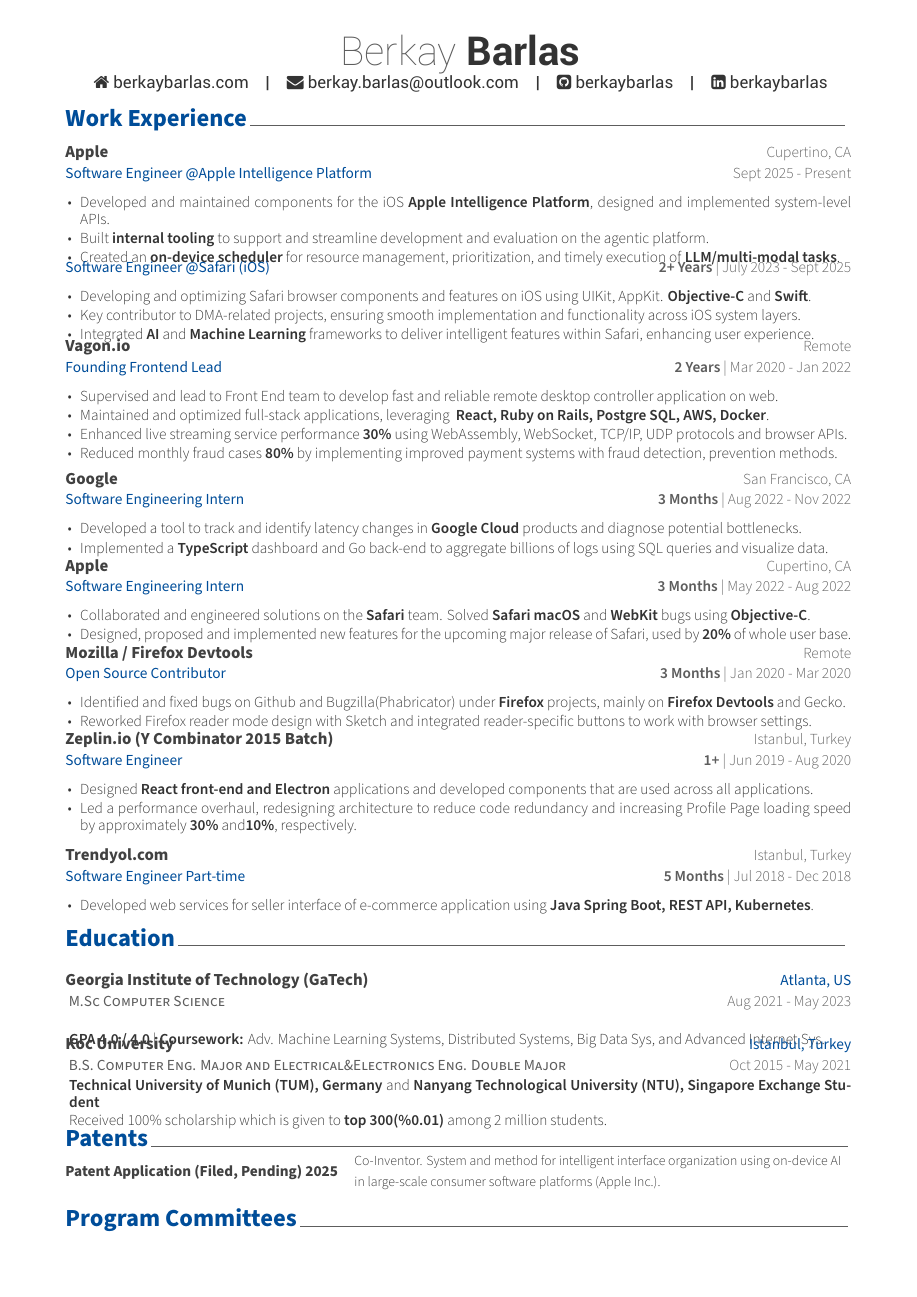
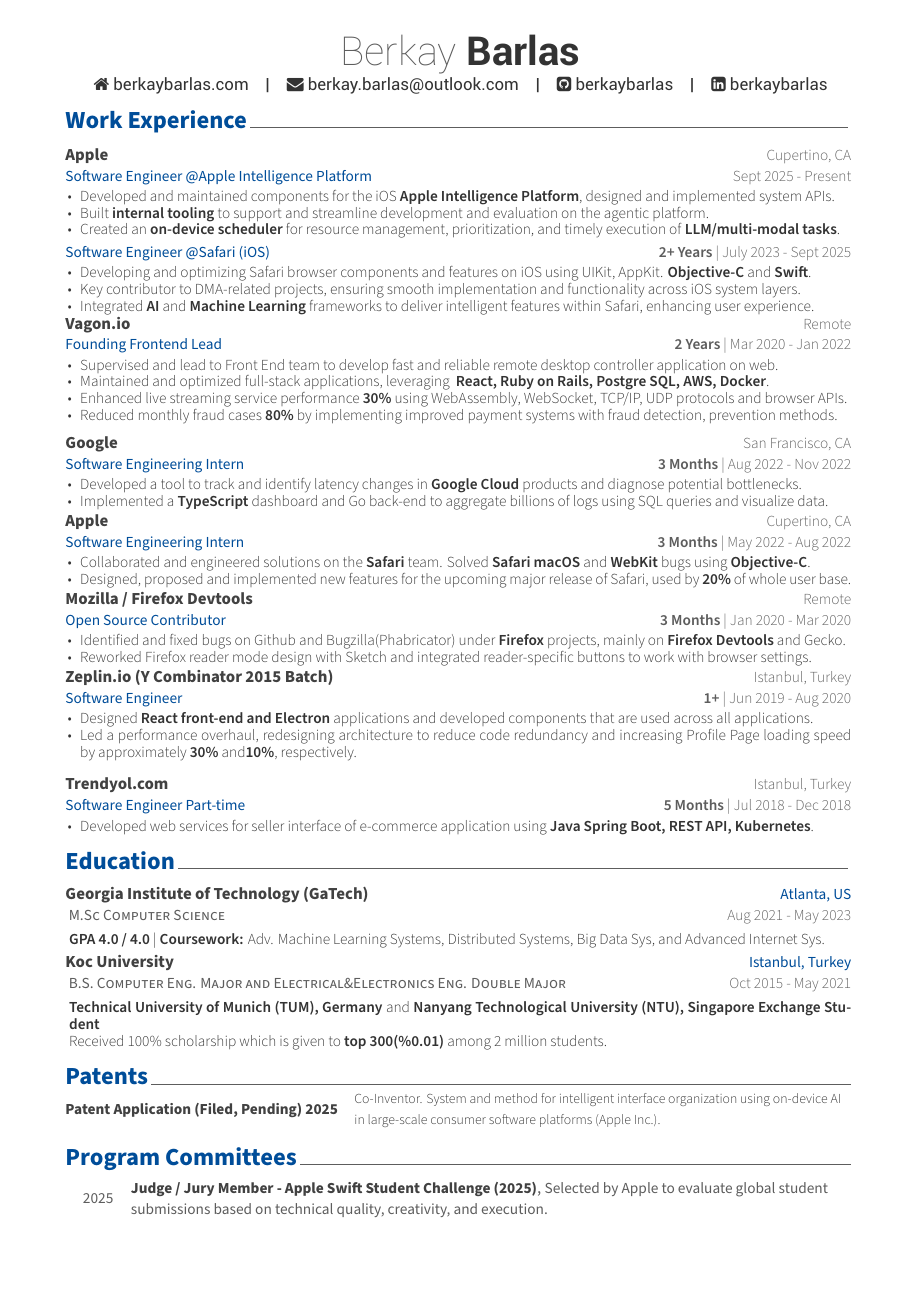
Before and after one commit to berkaybarlas/Compressed-CV, a LaTeX CV (resume.tex, which reads awesome-cv.cls, resume/education.tex, resume/experience.tex): page 1 of 3 before the commit and page 1 of 2 after it. Compiled offline with XeLaTeX.

Commit message:
Fix layout issues

```diff
--- a/awesome-cv.cls
+++ b/awesome-cv.cls
@@ -149,16 +149,49 @@
 \definecolor{awesome-concrete}{HTML}{95A5A6}
 \definecolor{awesome-darknight}{HTML}{131A28}
 \colorlet{awesome}{awesome-red}
+\definecolor{acvdebugsectionskip}{HTML}{FFE9B3}
+\definecolor{acvdebugsectiontitle}{HTML}{D6E6FF}
+\definecolor{acvdebugsectionrule}{HTML}{FFD7E0}
+\definecolor{acvdebugsectioncontent}{HTML}{E2F3ED}
 
 % Boolean value to switch section color highlighting
 \newbool{acvSectionColorHighlight}
 \setbool{acvSectionColorHighlight}{false}
+
+% Boolean value to switch section debug backgrounds
+\newbool{acvDebugSectionBlocks}
+\setbool{acvDebugSectionBlocks}{false}
 
 % Awesome section color
 \def\@sectioncolor#1#2#3{%
   \ifbool{acvSectionColorHighlight}{{\color{awesome}#1#2#3}}{#1#2#3}%
   % Single color
   \color{awesome}
+}
+
+% Helpers to visualize spacing/layout when debugging a section
+\newcommand{\acvsectiondebugtrue}{\setbool{acvDebugSectionBlocks}{true}}
+\newcommand{\acvsectiondebugfalse}{\setbool{acvDebugSectionBlocks}{false}}
+\newcommand{\acvDebugVSpace}[1]{%
+  \ifbool{acvDebugSectionBlocks}{%
+    {\noindent\color{acvdebugsectionskip}\rule{\linewidth}{#1}}\par\vspace{-#1}%
+  }{}%
+  \vspace{#1}%
+}
+\newcommand{\acvDebugInline}[2]{%
+  \ifbool{acvDebugSectionBlocks}{%
+    {\begingroup\setlength{\fboxsep}{1pt}\colorbox{#1}{#2}\endgroup}%
+  }{#2}%
+}
+\newcommand{\acvDebugContentStart}{%
+  \ifbool{acvDebugSectionBlocks}{%
+    \begin{tcolorbox}[colback=acvdebugsectioncontent, boxrule=0pt, boxsep=0pt, left=0pt, right=0pt, top=0pt, bottom=0pt, arc=0pt, enlarge left by=0pt, enlarge right by=0pt]
+  }{}%
+}
+\newcommand{\acvDebugContentEnd}{%
+  \ifbool{acvDebugSectionBlocks}{%
+    \end{tcolorbox}
+  }{}%
 }
 
 
@@ -554,28 +587,31 @@
 % Define a section for CV
 % Usage: \cvsection{<section-title>}
 \newcommand{\cvsection}[1]{%
-  \vspace{\acvSectionTopSkip}
+  \par\vspace{\acvSectionTopSkip}
   \sectionstyle{#1}
   \phantomsection
-  \color{gray}\vhrulefill{0.7pt}
+  \color{gray}\vhrulefill{0.7pt}%
+  \nopagebreak[4]%
 }
 
 % Define a subsection for CV
 % Usage: \cvsubsection{<subsection-title>}
 \newcommand{\cvsubsection}[1]{%
-  \vspace{\acvSectionContentTopSkip}
+  \acvDebugVSpace{\acvSectionContentTopSkip}
   \vspace{-1mm}
-  \subsectionstyle{#1}
+  \acvDebugInline{acvdebugsectiontitle}{\subsectionstyle{#1}}
   \phantomsection
 }
 
 % Define a paragraph for CV
 \newenvironment{cvparagraph}{%
-  \vspace{\acvSectionContentTopSkip}
-  \vspace{-1mm}
+  \acvDebugVSpace{\acvSectionContentTopSkip}
+  \vspace{-3mm}
+  \acvDebugContentStart
   \paragraphstyle
 }{%
   \par
+  \acvDebugContentEnd
   \vspace{2mm}
 }
 
@@ -623,19 +659,17 @@
   \begin{tabular*}{\textwidth}{@{\extracolsep{\fill}} L{\textwidth - 4.5cm} R{4.5cm}}
     % --- Shared Header (Company/Title & Location) ---
     \entrytitlestyle{#2} & \entrydatestyle{#3} \\
-
     % --- First Position ---
     \entrylocationstyle{#1} & \entrydatestyle{#4} \\
-    \multicolumn{2}{L{\textwidth}}{\descriptionstyle{#5}} \\
-
-    % --- Visual Spacing between positions (Optional: adjust 1.5ex to preference) ---
-    \multicolumn{2}{c}{} \\ [-1.5em]
-
+    \multicolumn{2}{L{\textwidth}}{\descriptionstyle{#5}}
+  \end{tabular*}%
+  \vspace{0.0mm}
+  \begin{tabular*}{\textwidth}{@{\extracolsep{\fill}} L{\textwidth - 4.5cm} R{4.5cm}}
     % --- Second Position ---
     \entrylocationstyle{#6} & \entrydatestyle{#7} \\
     \multicolumn{2}{L{\textwidth}}{\descriptionstyle{#8}}
   \end{tabular*}%
-  \vspace{-1mm}
+  \vspace{-1.0mm}
 }
 
 \newcommand*{\cvexpentry}[5]{%
@@ -648,7 +682,7 @@
       \entrylocationstyle{#1} & \entrydatestyle{#4} \\}
     \multicolumn{2}{L{\textwidth}}{\descriptionstyle{#5}}
   \end{tabular*}%
-  \vspace{0.5mm}
+  \vspace{-0.5mm}
 }
 % Define an entry of cv information for extensive information
 % Usage: \cventry{<position>}{<title>}{<location>}{<date>}{<description>}
@@ -708,7 +742,8 @@
 
 % Define an environment for opencvhonor
 \newenvironment{cvopenhonors}{%
-  \vspace{\acvSectionContentTopSkip}
+  \acvDebugVSpace{\acvSectionContentTopSkip}
+  \acvDebugContentStart
   \begin{center}
     \setlength\tabcolsep{0pt}
     \setlength{\extrarowheight}{0pt}
@@ -716,6 +751,7 @@
 }{
     \end{tabular*}
   \end{center}
+  \acvDebugContentEnd
 }
 % Define an environment for cvhonor
 \newenvironment{cvhonors}{%
@@ -737,8 +773,9 @@
 
 % Define an environment for cvskill
 \newenvironment{cvskills}{%
-  \vspace{\acvSectionContentTopSkip}
+  \acvDebugVSpace{\acvSectionContentTopSkip}
   \vspace{-2.0mm}
+  \acvDebugContentStart
   \begin{center}
     \setlength\tabcolsep{1ex}
     \setlength{\extrarowheight}{0pt}
@@ -746,6 +783,7 @@
 }{%
     \end{tabular*}
   \end{center}
+  \acvDebugContentEnd
 }
 % Define a line of cv information(skill)
 % Usage: \cvskill{<type>}{<skillset>}
@@ -755,15 +793,15 @@
 
 % Define an environment for cvitems(for cventry)
 \newenvironment{cvitems}{%
-  \vspace{-2.0mm}
+  \vspace{-4mm}
   \begin{justify}
-  \begin{itemize}[leftmargin=2ex, itemsep=1.5pt, parsep=0pt, topsep=0pt]
+  \begin{itemize}[leftmargin=2ex, itemsep=0pt, parsep=0pt, topsep=0pt]
     \setlength{\parskip}{0pt}
     \renewcommand{\labelitemi}{\bullet}
 }{%
   \end{itemize}
   \end{justify}
-  \vspace{-1.5mm}
+  \vspace{0mm}
 }
 
 % Define an environment for cvghostitems(for cventry)
@@ -781,15 +819,15 @@
 
 % Define an environment for cvghostitems(for cventry)
 \newenvironment{cvghostitems}{%
-  \vspace{-4.0mm}
+  \vspace{-3.0mm}
   \begin{justify}
-  \begin{itemize}[leftmargin=0.5ex]
-    \setlength{\parskip}{1pt}
+  \begin{itemize}[leftmargin=0.5ex, itemsep=0pt, parsep=0pt, topsep=0pt]
+    \setlength{\parskip}{0pt}
     \renewcommand{\labelitemi}{}
 }{%
   \end{itemize}
   \end{justify}
-  \vspace{-4.0mm}
+  \vspace{0.0mm}
 }
 
 
--- a/resume.tex
+++ b/resume.tex
@@ -43,7 +43,7 @@
 
 \name{Berkay}{Barlas}
 %\position{Computer Science Masters{\enskip\cdotp\enskip} Prospective Student}
-\address{}
+%\address{}
 %\address{Rumelifeneri Yolu 34450 Sariyer,Istanbul}
 
 \github{berkaybarlas}
--- a/resume/education.tex
+++ b/resume/education.tex
@@ -6,7 +6,6 @@
 %	CONTENT
 %-------------------------------------------------------------------------------
 \begin{cventries}
-\vspace{2mm}
 %---------------------------------------------------------
 \cventry
     {M.Sc Computer Science } % Degree
--- a/resume/experience.tex
+++ b/resume/experience.tex
@@ -12,7 +12,7 @@
   {Sept 2025 - Present} % #4 First Position Dates
   { % #5 First Position Description
   \begin{cvitems}
-    \item {Developed and maintained components for the iOS \textbf{Apple Intelligence Platform}, designed and implemented system-level APIs.}
+    \item {Developed and maintained components for the iOS \textbf{Apple Intelligence Platform}, designed and implemented system APIs.}
     \item {Built \textbf{internal tooling} to support and streamline development and evaluation on the agentic platform.}
     \item {Created an \textbf{on-device scheduler} for resource management, prioritization, and timely execution of \textbf{LLM/multi-modal tasks}.}
   \end{cvitems}
```
Also changed, not shown: cv/experience.tex (+1 -1 lines), .claude/agents/resume-writer.md (added), cv.pdf, resume.pdf, resume.tex (1 more changed lines), 4 other files.
